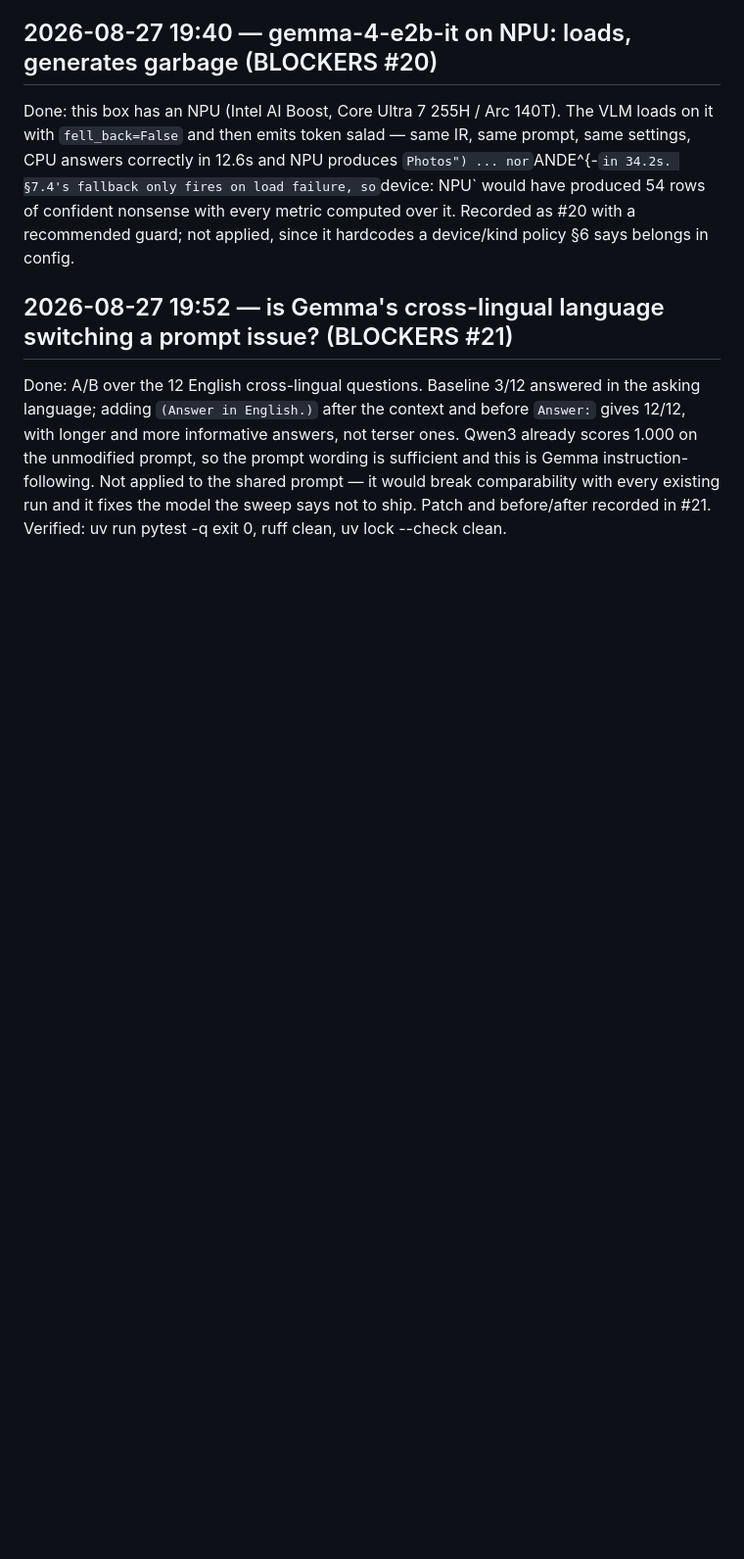
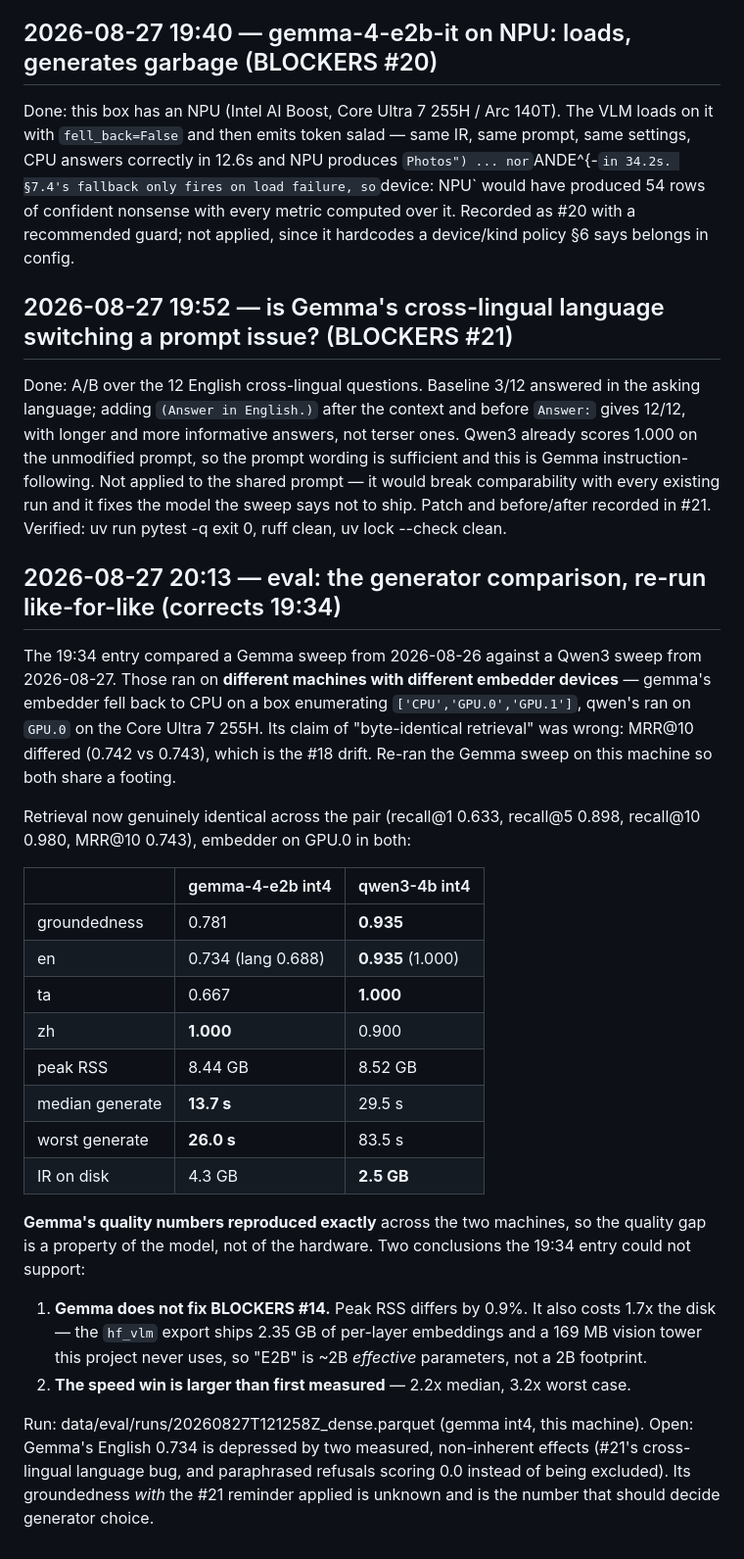
Before and after one commit to itzmaniss/StudyKaki, a Markdown page: PROGRESS.md, the part around the change. Shown at 98% size. GitHub-like rendering; blank space fills up the shorter version.

Commit message:
docs: re-run the generator comparison like-for-like, correcting the 19:34 entry
The earlier comparison put a 2026-08-26 Gemma sweep (embedder fell back to CPU, different
box) against a 2026-08-27 Qwen3 sweep (embedder on GPU.0), and claimed byte-identical
retrieval. MRR@10 actually differed 0.742 vs 0.743 — BLOCKERS #18 drift — and the RAM figures
were not comparable at all.

Re-ran Gemma on this machine. Retrieval now genuinely identical. Gemma's quality numbers
reproduce to three decimals across both machines, so the 0.781 vs 0.935 gap is the model.

Two things the confounded run could not show: Gemma does not fix #14 (peak RSS 8.44 vs
8.52 GB, and 1.7x the disk), and its speed advantage is larger than first measured (2.2x
median, 3.2x worst case).

Co-Authored-By: Claude Sonnet 5 <noreply@anthropic.com>
Claude-Session: https://claude.ai/code/session_0145TqhM3KBataQNEJdd1jW9

```diff
--- a/PROGRESS.md
+++ b/PROGRESS.md
@@ -717,3 +717,38 @@ unmodified prompt, so the prompt wording is sufficient and this is Gemma instruc
 Not applied to the shared prompt — it would break comparability with every existing run and it
 fixes the model the sweep says not to ship. Patch and before/after recorded in #21.
 Verified: uv run pytest -q exit 0, ruff clean, uv lock --check clean.
+
+## 2026-08-27 20:13 — eval: the generator comparison, re-run like-for-like (corrects 19:34)
+The 19:34 entry compared a Gemma sweep from 2026-08-26 against a Qwen3 sweep from 2026-08-27.
+Those ran on **different machines with different embedder devices** — gemma's embedder fell back
+to CPU on a box enumerating `['CPU','GPU.0','GPU.1']`, qwen's ran on `GPU.0` on the Core Ultra 7
+255H. Its claim of "byte-identical retrieval" was wrong: MRR@10 differed (0.742 vs 0.743), which
+is the #18 drift. Re-ran the Gemma sweep on this machine so both share a footing.
+
+Retrieval now genuinely identical across the pair (recall@1 0.633, recall@5 0.898,
+recall@10 0.980, MRR@10 0.743), embedder on GPU.0 in both:
+
+|                    | gemma-4-e2b int4 | qwen3-4b int4 |
+|--------------------|------------------|---------------|
+| groundedness       | 0.781            | **0.935**     |
+| en                 | 0.734 (lang 0.688) | **0.935** (1.000) |
+| ta                 | 0.667            | **1.000**     |
+| zh                 | **1.000**        | 0.900         |
+| peak RSS           | 8.44 GB          | 8.52 GB       |
+| median generate    | **13.7 s**       | 29.5 s        |
+| worst generate     | **26.0 s**       | 83.5 s        |
+| IR on disk         | 4.3 GB           | **2.5 GB**    |
+
+**Gemma's quality numbers reproduced exactly** across the two machines, so the quality gap is a
+property of the model, not of the hardware. Two conclusions the 19:34 entry could not support:
+
+1. **Gemma does not fix BLOCKERS #14.** Peak RSS differs by 0.9%. It also costs 1.7x the disk —
+   the `hf_vlm` export ships 2.35 GB of per-layer embeddings and a 169 MB vision tower this
+   project never uses, so "E2B" is ~2B *effective* parameters, not a 2B footprint.
+2. **The speed win is larger than first measured** — 2.2x median, 3.2x worst case.
+
+Run: data/eval/runs/20260827T121258Z_dense.parquet (gemma int4, this machine).
+Open: Gemma's English 0.734 is depressed by two measured, non-inherent effects (#21's
+cross-lingual language bug, and paraphrased refusals scoring 0.0 instead of being excluded).
+Its groundedness *with* the #21 reminder applied is unknown and is the number that should decide
+generator choice.
```
